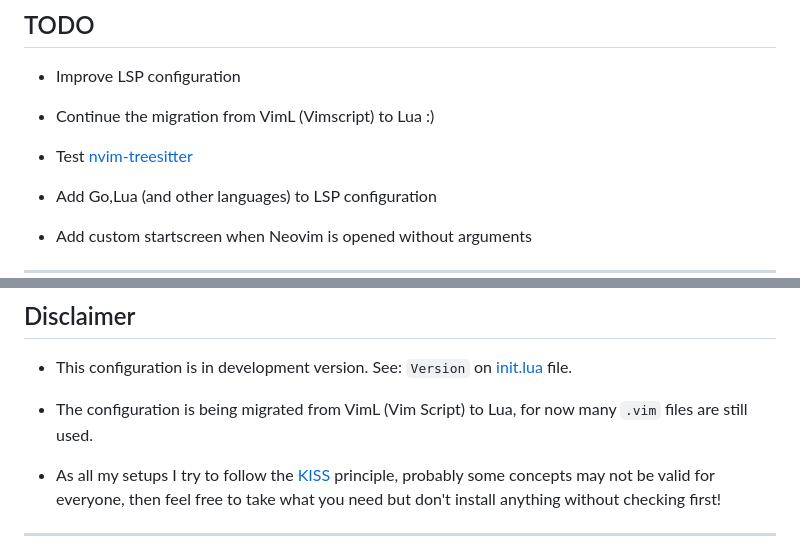
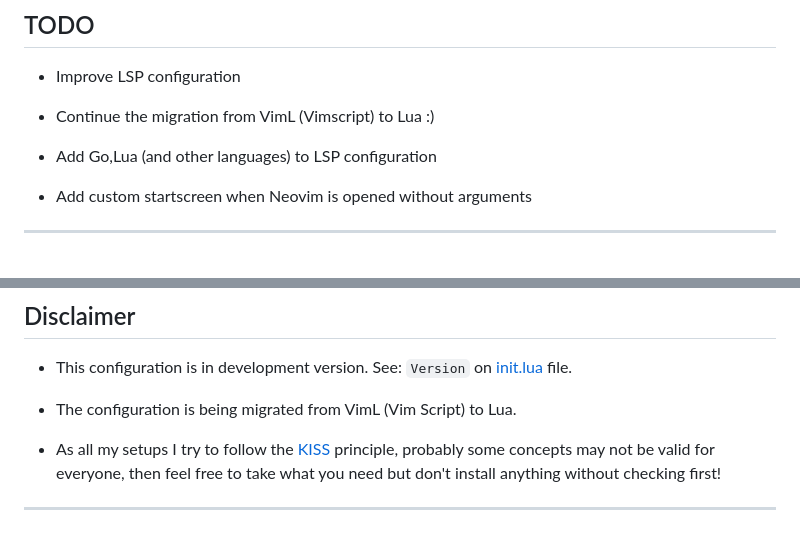
Before and after one commit to brainfucksec/neovim-lua, a Markdown page: README.md, 2 parts joined by grey strips. Drawn GitHub-style; blank space fills up the shorter version.

```diff
--- a/README.md
+++ b/README.md
@@ -135,8 +140,6 @@ See: [nvim-lspconfig #CONFIG.md](https://github.com/neovim/nvim-lspconfig/blob/m
 
 * Continue the migration from VimL (Vimscript) to Lua :)
 
-* Test [nvim-treesitter](https://github.com/nvim-treesitter/nvim-treesitter)
-
 * Add Go,Lua (and other languages) to LSP configuration
 
 * Add custom startscreen when Neovim is opened without arguments
@@ -170,7 +173,7 @@ See: [nvim-lspconfig #CONFIG.md](https://github.com/neovim/nvim-lspconfig/blob/m
 
 * This configuration is in development version.  See: `Version` on [init.lua](nvim/init.lua) file.
 
-* The configuration is being migrated from VimL (Vim Script) to Lua, for now many `.vim` files are still used.
+* The configuration is being migrated from VimL (Vim Script) to Lua.
 
 * As all my setups I try to follow the [KISS](https://en.wikipedia.org/wiki/KISS_principle) principle, probably some concepts may not be valid for everyone, then feel free to take what you need but don't install anything without checking first!
 ---
```
Also changed, not shown: other parts of README.md (+17 -12 lines), img/1-init.lua.png, img/2-bash.png, img/3-c.png, img/4-python.png, img/5-startuptime.png, 8 other files.
